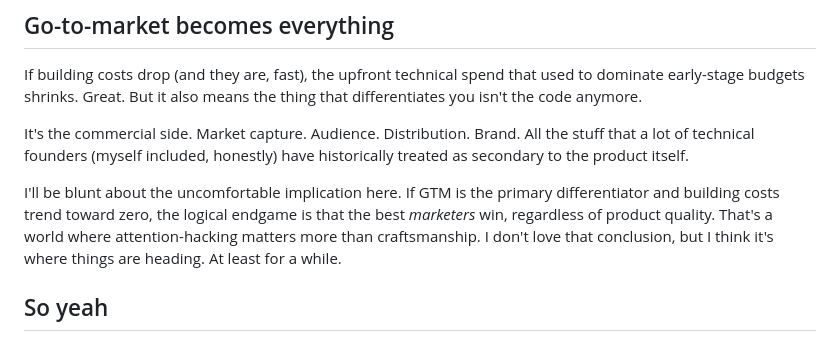
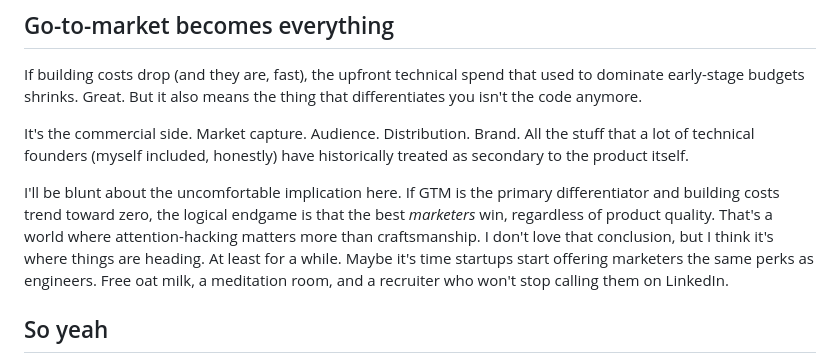
Before and after one commit to bart6114/personal-blog-stuff, a Markdown page: stop_asking_me_if_saas_is_dead.md, the part around the change. Rendered like a GitHub page.

```diff
--- a/stop_asking_me_if_saas_is_dead.md
+++ b/stop_asking_me_if_saas_is_dead.md
@@ -44,7 +44,7 @@ If building costs drop (and they are, fast), the upfront technical spend that us
 
 It's the commercial side. Market capture. Audience. Distribution. Brand. All the stuff that a lot of technical founders (myself included, honestly) have historically treated as secondary to the product itself.
 
-I'll be blunt about the uncomfortable implication here. If GTM is the primary differentiator and building costs trend toward zero, the logical endgame is that the best *marketers* win, regardless of product quality. That's a world where attention-hacking matters more than craftsmanship. I don't love that conclusion, but I think it's where things are heading. At least for a while.
+I'll be blunt about the uncomfortable implication here. If GTM is the primary differentiator and building costs trend toward zero, the logical endgame is that the best *marketers* win, regardless of product quality. That's a world where attention-hacking matters more than craftsmanship. I don't love that conclusion, but I think it's where things are heading. At least for a while. Maybe it's time startups start offering marketers the same perks as engineers. Free oat milk, a meditation room, and a recruiter who won't stop calling them on LinkedIn.
 
 ## So yeah
 
```
Also changed, not shown: CLAUDE.md (added, +3 -0 lines).
